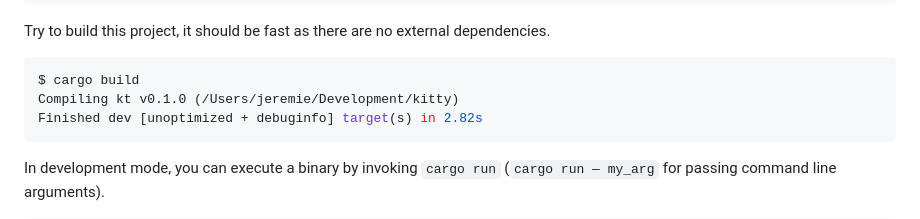
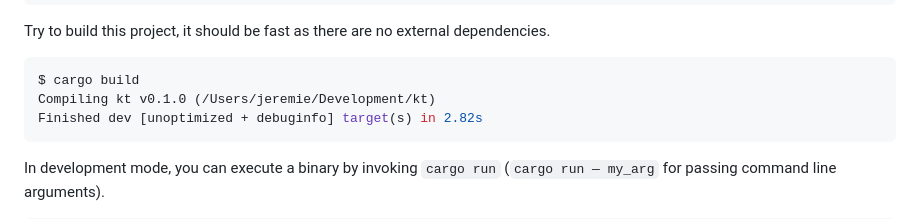
Before and after one commit to jveillet/demainilpleut.dev, a Markdown page: src/_posts/2019-03-22-your-first-cli-tool-with-rust.md, the part around the change. Rendered like a GitHub page.

````diff
--- a/src/_posts/2019-03-22-your-first-cli-tool-with-rust.md
+++ b/src/_posts/2019-03-22-your-first-cli-tool-with-rust.md
@@ -81,7 +81,7 @@ Try to build this project, it should be fast as there are no external dependenci
 
 ```bash
 $ cargo build
-Compiling kt v0.1.0 (/Users/jeremie/Development/kitty)
+Compiling kt v0.1.0 (/Users/jeremie/Development/kt)
 Finished dev [unoptimized + debuginfo] target(s) in 2.82s
 ```
 
````
Also changed, not shown: src/_posts/2024-01-17-building-a-cli-tool-with-go.md (added, +388 -0 lines).
